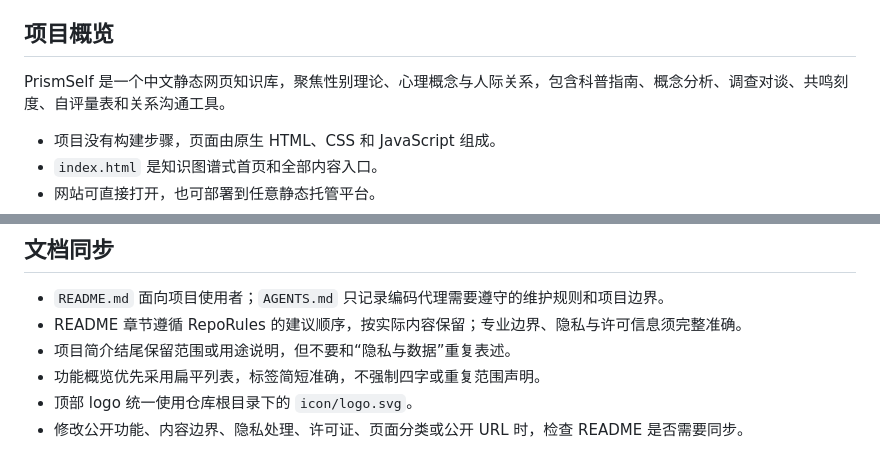
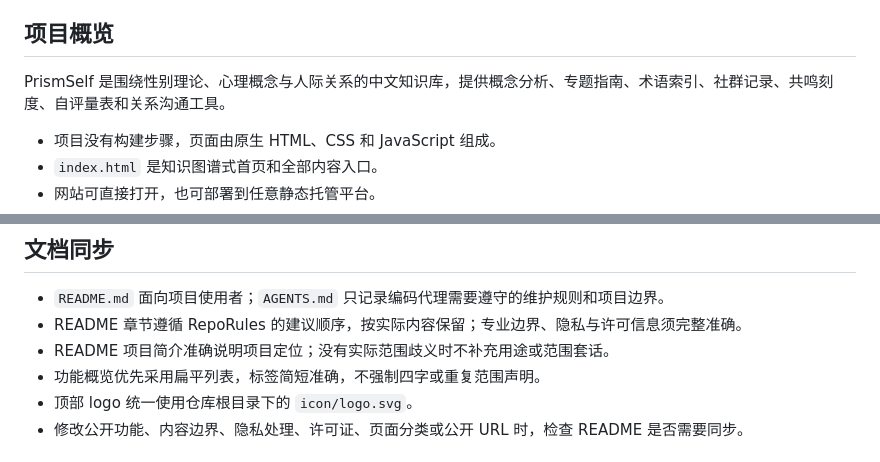
Before and after one commit to KrelinnBios/PrismSelf, a Markdown page: AGENTS.md, 2 parts joined by grey strips. Drawn GitHub-style.

Commit message:
docs: unify PrismSelf project positioning

```diff
--- a/AGENTS.md
+++ b/AGENTS.md
@@ -22,7 +22,7 @@
 
 ## 项目概览
 
-PrismSelf 是一个中文静态网页知识库，聚焦性别理论、心理概念与人际关系，包含科普指南、概念分析、调查对谈、共鸣刻度、自评量表和关系沟通工具。
+PrismSelf 是围绕性别理论、心理概念与人际关系的中文知识库，提供概念分析、专题指南、术语索引、社群记录、共鸣刻度、自评量表和关系沟通工具。
 
 - 项目没有构建步骤，页面由原生 HTML、CSS 和 JavaScript 组成。
 - `index.html` 是知识图谱式首页和全部内容入口。
@@ -80,7 +80,7 @@ PrismSelf 是一个中文静态网页知识库，聚焦性别理论、心理概
 
 - `README.md` 面向项目使用者；`AGENTS.md` 只记录编码代理需要遵守的维护规则和项目边界。
 - README 章节遵循 RepoRules 的建议顺序，按实际内容保留；专业边界、隐私与许可信息须完整准确。
-- 项目简介结尾保留范围或用途说明，但不要和“隐私与数据”重复表述。
+- README 项目简介准确说明项目定位；没有实际范围歧义时不补充用途或范围套话。
 - 功能概览优先采用扁平列表，标签简短准确，不强制四字或重复范围声明。
 - 顶部 logo 统一使用仓库根目录下的 `icon/logo.svg`。
 - 修改公开功能、内容边界、隐私处理、许可证、页面分类或公开 URL 时，检查 README 是否需要同步。
```
